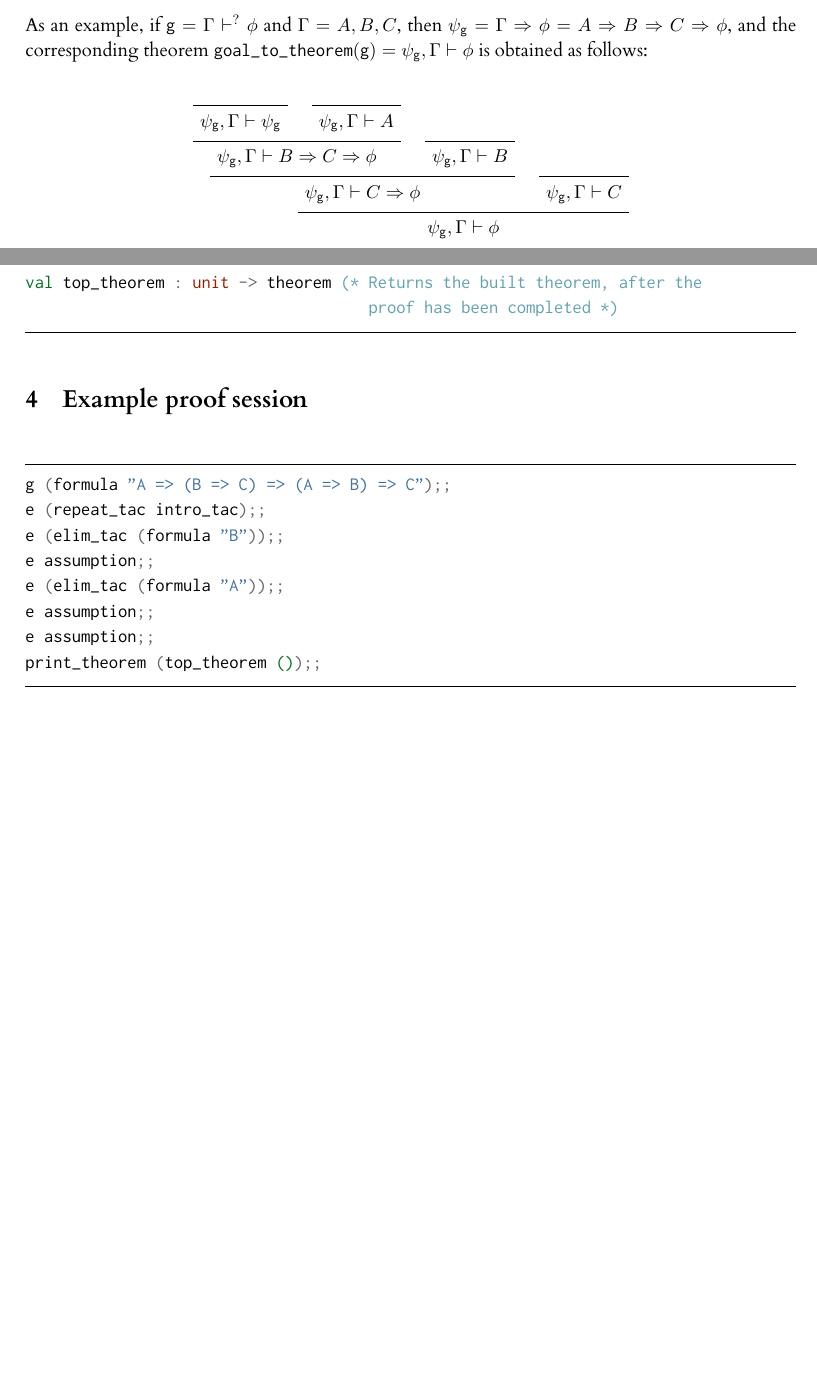
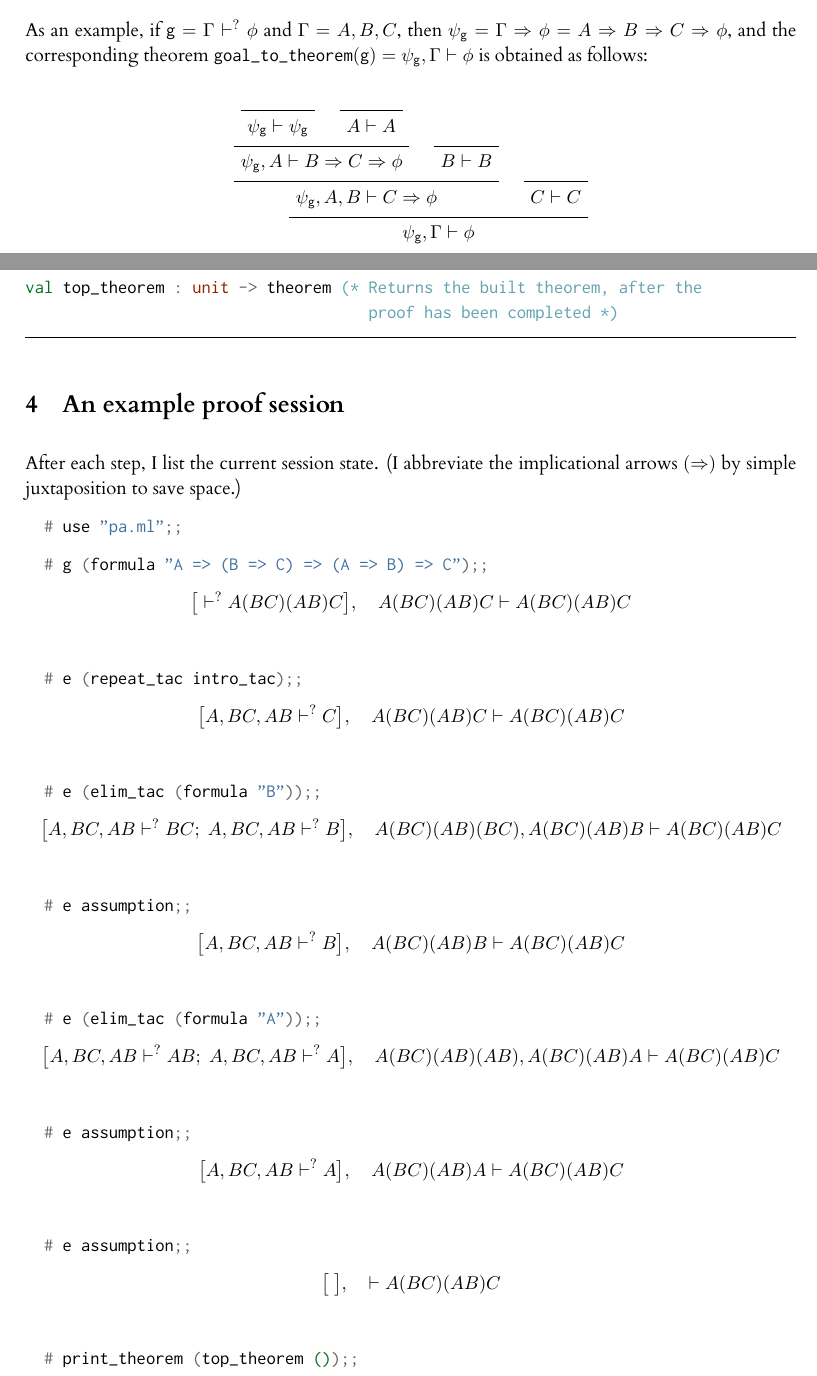
Before and after one commit to kelleyvanevert/minprop_pa, a LaTeX document (pa.tex): two parts of pages 3 and 5 of 5, joined at a grey line, cut so that both start at the same text, the shorter picture padded with empty space. The pictures show the PDF file pa.pdf that the author committed with the source.

Commit message:
[doc] some typos, and I listed the session states in the example

```diff
--- a/pa.tex
+++ b/pa.tex
@@ -149,5 +149,5 @@ As an example, if $\texttt{g} = \Gamma \vdash^? \phi$ and $\Gamma = A,B,C$, then
 
 \begin{equation*}
 \AxiomC{}
-\UnaryInfC{$\psi_\texttt{g}, \Gamma \vdash \psi_\texttt{g}$}
+\UnaryInfC{$\psi_\texttt{g} \vdash \psi_\texttt{g}$}
 \AxiomC{}
@@ -249,17 +249,61 @@ Finally, there is a simple stateful proof environment, in which we have various
 \end{ocamlcode}
 
 
-\section{Example proof session}
+\section{An example proof session}
 
-\begin{ocamlcode}
-  g (formula "A => (B => C) => (A => B) => C");;
-  e (repeat_tac intro_tac);;
-  e (elim_tac (formula "B"));;
-  e assumption;;
-  e (elim_tac (formula "A"));;
-  e assumption;;
-  e assumption;;
-  print_theorem (top_theorem ());;
-\end{ocamlcode}
+After each step, I list the current session state. (I abbreviate the implicational arrows $(\Rightarrow)$ by simple juxtaposition to save space.)
+
+\mint{ocaml}@  # use "pa.ml";;@
+\mint{ocaml}@  # g (formula "A => (B => C) => (A => B) => C");;@
+\begin{equation*}
+\big[
+  \vdash^? A(BC)(AB)C
+\big],\quad
+  A(BC)(AB)C \vdash A(BC)(AB)C
+\end{equation*}
+\mint{ocaml}@  # e (repeat_tac intro_tac);;@
+\begin{equation*}
+\big[
+  A, BC, AB\vdash^? C
+\big],\quad
+  A(BC)(AB)C \vdash A(BC)(AB)C
+\end{equation*}
+\mint{ocaml}@  # e (elim_tac (formula "B"));;@
+\begin{equation*}
+\big[
+  A, BC, AB\vdash^? BC;\;
+  A, BC, AB\vdash^? B
+\big],\quad
+  A(BC)(AB)(BC), A(BC)(AB)B \vdash A(BC)(AB)C
+\end{equation*}
+\mint{ocaml}@  # e assumption;;@
+\begin{equation*}
+\big[
+  A, BC, AB\vdash^? B
+\big],\quad
+  A(BC)(AB)B \vdash A(BC)(AB)C
+\end{equation*}
+\mint{ocaml}@  # e (elim_tac (formula "A"));;@
+\begin{equation*}
+\big[
+  A, BC, AB\vdash^? AB;\;
+  A, BC, AB\vdash^? A
+\big],\quad
+  A(BC)(AB)(AB), A(BC)(AB)A \vdash A(BC)(AB)C
+\end{equation*}
+\mint{ocaml}@  # e assumption;;@
+\begin{equation*}
+\big[
+  A, BC, AB\vdash^? A
+\big],\quad
+  A(BC)(AB)A \vdash A(BC)(AB)C
+\end{equation*}
+\mint{ocaml}@  # e assumption;;@
+\begin{equation*}
+\big[\;
+\big],\quad
+  \vdash A(BC)(AB)C
+\end{equation*}
+\mint{ocaml}@  # print_theorem (top_theorem ());;@
 
 \end{document}
```
Also changed, not shown: pa.pdf, pa.tex (24 more changed lines), 2 other files.
